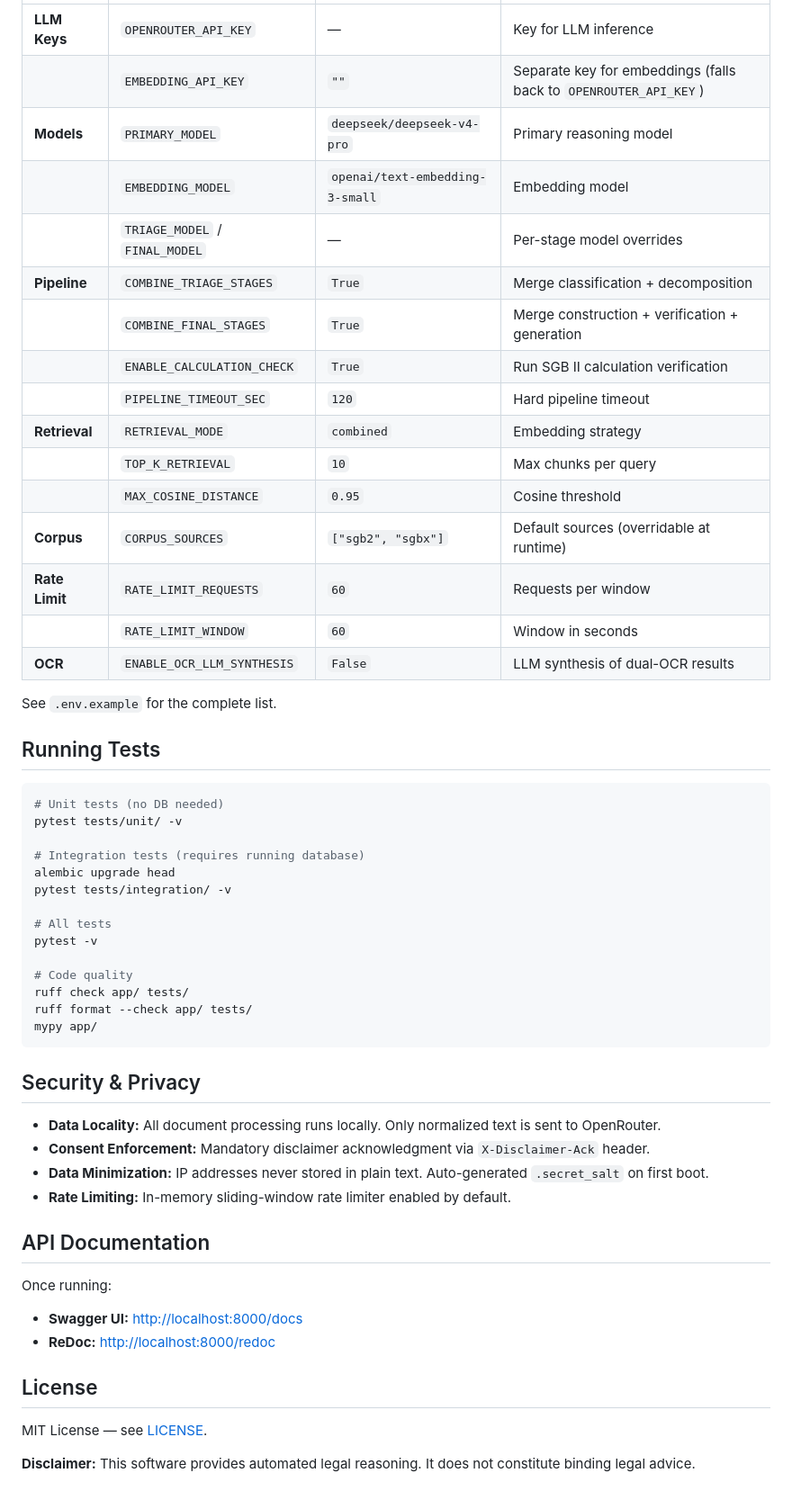
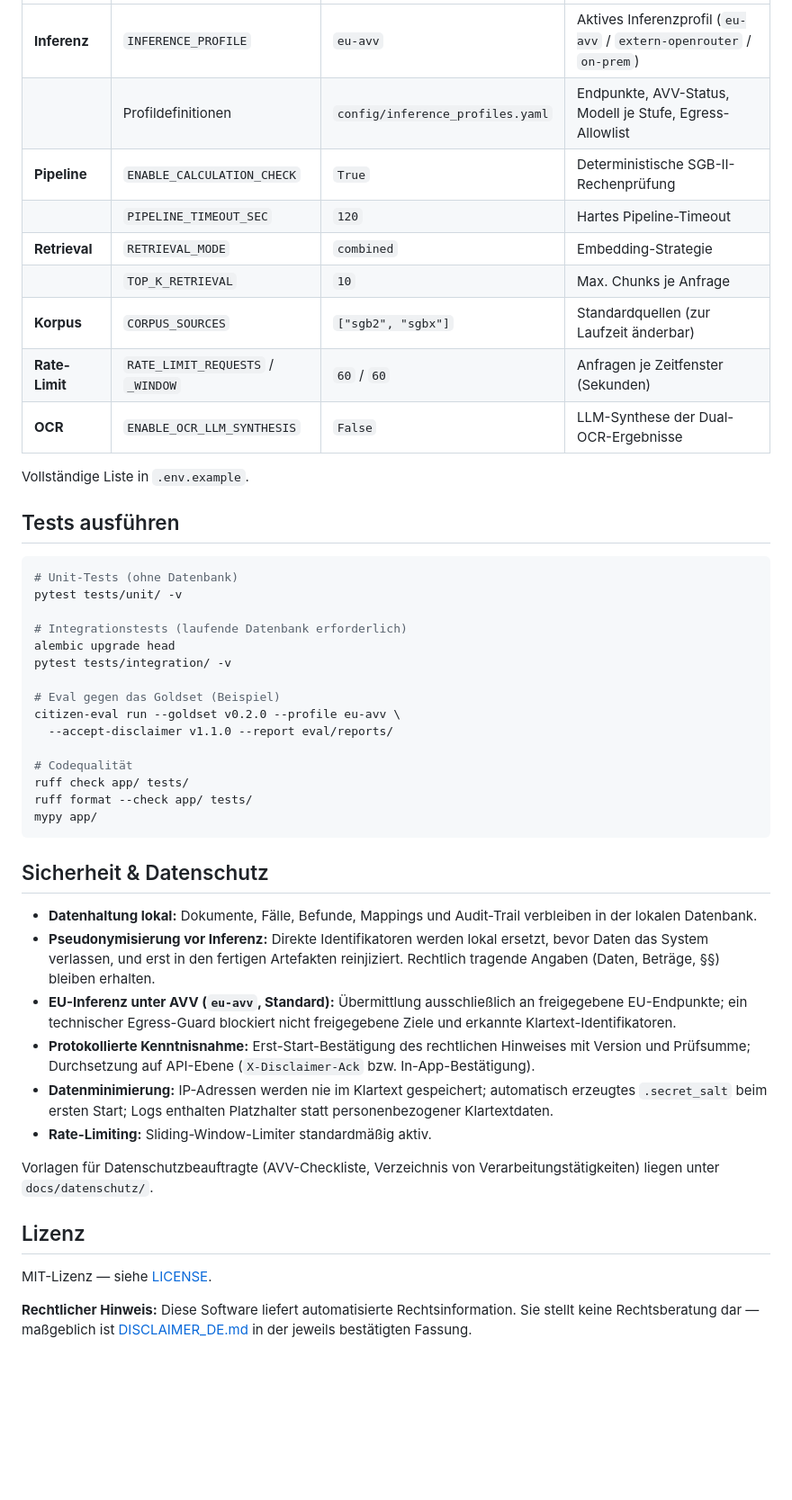
Before and after one commit to playa77/citizen, a Markdown page: README.md, the part around one of its changes. Shown at 90% size. Rendered like a GitHub page; blank space fills up the shorter version.

````diff
--- a/README.md
+++ b/README.md
@@ -241,57 +274,62 @@ citizen/
 |---|---|---|---|
-| **LLM Keys** | `OPENROUTER_API_KEY` | — | Key for LLM inference |
-| | `EMBEDDING_API_KEY` | `""` | Separate key for embeddings (falls back to `OPENROUTER_API_KEY`) |
-| **Models** | `PRIMARY_MODEL` | `deepseek/deepseek-v4-pro` | Primary reasoning model |
-| | `EMBEDDING_MODEL` | `openai/text-embedding-3-small` | Embedding model |
-| | `TRIAGE_MODEL` / `FINAL_MODEL` | — | Per-stage model overrides |
-| **Pipeline** | `COMBINE_TRIAGE_STAGES` | `True` | Merge classification + decomposition |
-| | `COMBINE_FINAL_STAGES` | `True` | Merge construction + verification + generation |
-| | `ENABLE_CALCULATION_CHECK` | `True` | Run SGB II calculation verification |
-| | `PIPELINE_TIMEOUT_SEC` | `120` | Hard pipeline timeout |
-| **Retrieval** | `RETRIEVAL_MODE` | `combined` | Embedding strategy |
-| | `TOP_K_RETRIEVAL` | `10` | Max chunks per query |
-| | `MAX_COSINE_DISTANCE` | `0.95` | Cosine threshold |
-| **Corpus** | `CORPUS_SOURCES` | `["sgb2", "sgbx"]` | Default sources (overridable at runtime) |
-| **Rate Limit** | `RATE_LIMIT_REQUESTS` | `60` | Requests per window |
-| | `RATE_LIMIT_WINDOW` | `60` | Window in seconds |
-| **OCR** | `ENABLE_OCR_LLM_SYNTHESIS` | `False` | LLM synthesis of dual-OCR results |
+| **Inferenz** | `INFERENCE_PROFILE` | `eu-avv` | Aktives Inferenzprofil (`eu-avv` / `extern-openrouter` / `on-prem`) |
+| | Profildefinitionen | `config/inference_profiles.yaml` | Endpunkte, AVV-Status, Modell je Stufe, Egress-Allowlist |
+| **Pipeline** | `ENABLE_CALCULATION_CHECK` | `True` | Deterministische SGB-II-Rechenprüfung |
+| | `PIPELINE_TIMEOUT_SEC` | `120` | Hartes Pipeline-Timeout |
+| **Retrieval** | `RETRIEVAL_MODE` | `combined` | Embedding-Strategie |
+| | `TOP_K_RETRIEVAL` | `10` | Max. Chunks je Anfrage |
+| **Korpus** | `CORPUS_SOURCES` | `["sgb2", "sgbx"]` | Standardquellen (zur Laufzeit änderbar) |
+| **Rate-Limit** | `RATE_LIMIT_REQUESTS` / `_WINDOW` | `60` / `60` | Anfragen je Zeitfenster (Sekunden) |
+| **OCR** | `ENABLE_OCR_LLM_SYNTHESIS` | `False` | LLM-Synthese der Dual-OCR-Ergebnisse |
 
-See `.env.example` for the complete list.
+Vollständige Liste in `.env.example`.
 
-## Running Tests
+## Tests ausführen
 
 ```bash
-# Unit tests (no DB needed)
+# Unit-Tests (ohne Datenbank)
 pytest tests/unit/ -v
 
-# Integration tests (requires running database)
+# Integrationstests (laufende Datenbank erforderlich)
 alembic upgrade head
 pytest tests/integration/ -v
 
-# All tests
-pytest -v
+# Eval gegen das Goldset (Beispiel)
+citizen-eval run --goldset v0.2.0 --profile eu-avv \
+  --accept-disclaimer v1.1.0 --report eval/reports/
 
-# Code quality
+# Codequalität
 ruff check app/ tests/
 ruff format --check app/ tests/
 mypy app/
 ```
 
-## Security & Privacy
+## Sicherheit & Datenschutz
 
-* **Data Locality:** All document processing runs locally. Only normalized text is sent to OpenRouter.
-* **Consent Enforcement:** Mandatory disclaimer acknowledgment via `X-Disclaimer-Ack` header.
-* **Data Minimization:** IP addresses never stored in plain text. Auto-generated `.secret_salt` on first boot.
-* **Rate Limiting:** In-memory sliding-window rate limiter enabled by default.
+* **Datenhaltung lokal:** Dokumente, Fälle, Befunde, Mappings und Audit-Trail
+  verbleiben in der lokalen Datenbank.
+* **Pseudonymisierung vor Inferenz:** Direkte Identifikatoren werden lokal
+  ersetzt, bevor Daten das System verlassen, und erst in den fertigen
+  Artefakten reinjiziert. Rechtlich tragende Angaben (Daten, Beträge, §§)
+  bleiben erhalten.
+* **EU-Inferenz unter AVV (`eu-avv`, Standard):** Übermittlung ausschließlich
+  an freigegebene EU-Endpunkte; ein technischer Egress-Guard blockiert
+  nicht freigegebene Ziele und erkannte Klartext-Identifikatoren.
+* **Protokollierte Kenntnisnahme:** Erst-Start-Bestätigung des rechtlichen
+  Hinweises mit Version und Prüfsumme; Durchsetzung auf API-Ebene
+  (`X-Disclaimer-Ack` bzw. In-App-Bestätigung).
+* **Datenminimierung:** IP-Adressen werden nie im Klartext gespeichert;
+  automatisch erzeugtes `.secret_salt` beim ersten Start; Logs enthalten
+  Platzhalter statt personenbezogener Klartextdaten.
+* **Rate-Limiting:** Sliding-Window-Limiter standardmäßig aktiv.
 
-## API Documentation
+Vorlagen für Datenschutzbeauftragte (AVV-Checkliste, Verzeichnis von
+Verarbeitungstätigkeiten) liegen unter `docs/datenschutz/`.
 
-Once running:
-* **Swagger UI:** [http://localhost:8000/docs](http://localhost:8000/docs)
-* **ReDoc:** [http://localhost:8000/redoc](http://localhost:8000/redoc)
+## Lizenz
 
-## License
+MIT-Lizenz — siehe [LICENSE](LICENSE).
 
-MIT License — see [LICENSE](LICENSE).
-
-**Disclaimer:** This software provides automated legal reasoning. It does not constitute binding legal advice.
+**Rechtlicher Hinweis:** Diese Software liefert automatisierte
+Rechtsinformation. Sie stellt keine Rechtsberatung dar — maßgeblich ist
+[DISCLAIMER_DE.md](DISCLAIMER_DE.md) in der jeweils bestätigten Fassung.
````
Also changed, not shown: other parts of README.md (+209 -176 lines).
